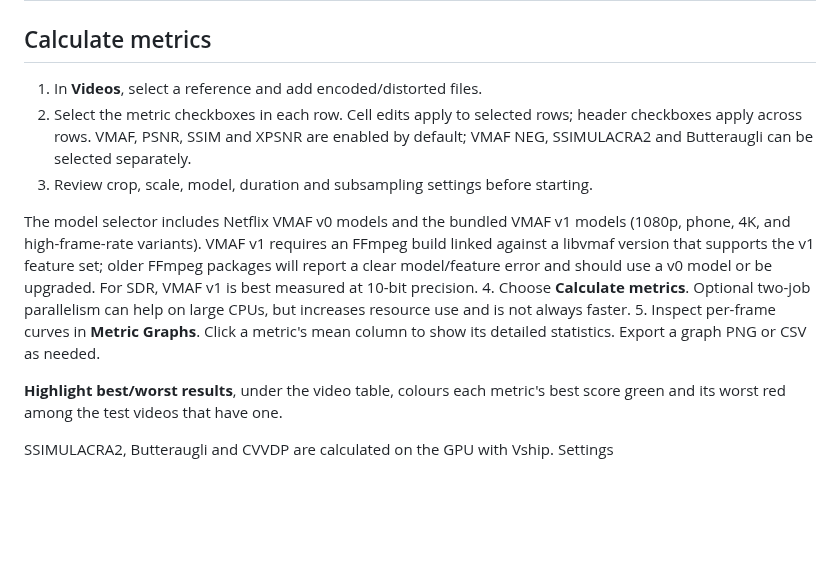
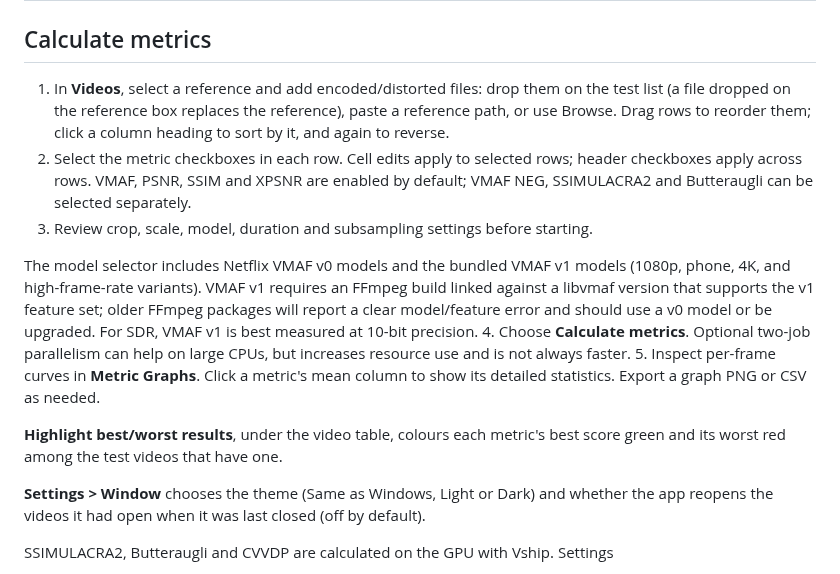
Before and after one commit to 4KVCD/VideoMetricsLab, a Markdown page: docs/USER_GUIDE.md, the part around the change. Drawn GitHub-style; blank space fills up the shorter version.

Commit message:
docs(user guide): the Videos tab's drop, paste, drag and sort, and Settings > Window's theme and reopening the last videos
The guide still said only "select a reference and add encoded/distorted
files": v2.0's ways of adding and ordering videos (66ea19b) and the Theme
setting and reopening the last session's videos (26eed98, 66ea19b) were
not in it. Labels as the window shows them.

Co-Authored-By: Claude Opus 5.5 <noreply@anthropic.com>

```diff
--- a/docs/USER_GUIDE.md
+++ b/docs/USER_GUIDE.md
@@ -2,7 +2,10 @@
 
 ## Calculate metrics
 
-1. In **Videos**, select a reference and add encoded/distorted files.
+1. In **Videos**, select a reference and add encoded/distorted files: drop
+   them on the test list (a file dropped on the reference box replaces the
+   reference), paste a reference path, or use Browse. Drag rows to reorder
+   them; click a column heading to sort by it, and again to reverse.
 2. Select the metric checkboxes in each row. Cell edits apply to selected rows;
    header checkboxes apply across rows. VMAF, PSNR, SSIM and XPSNR are enabled
    by default; VMAF NEG, SSIMULACRA2 and Butteraugli can be selected separately.
@@ -20,6 +23,10 @@ v0 model or be upgraded. For SDR, VMAF v1 is best measured at 10-bit precision.
 
 **Highlight best/worst results**, under the video table, colours each metric's
 best score green and its worst red among the test videos that have one.
+
+**Settings > Window** chooses the theme (Same as Windows, Light or Dark) and
+whether the app reopens the videos it had open when it was last closed (off by
+default).
 
 SSIMULACRA2, Butteraugli and CVVDP are calculated on the GPU with Vship. Settings
 > GPU metrics > GPU backend chooses Vship's build: Auto (the default) uses CUDA
```
